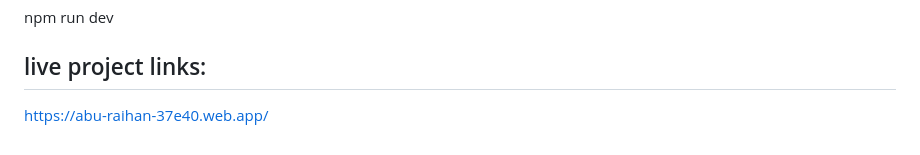
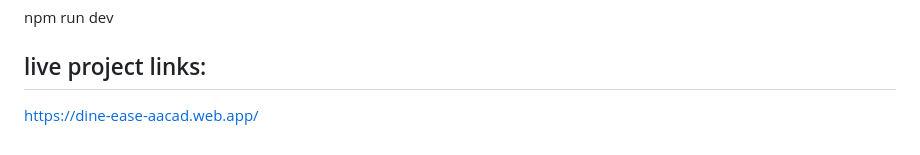
Before and after one commit to aburaihan98/dineEase-client, a Markdown page: README.md, the part around the change. Rendered like a GitHub page.

```diff
--- a/README.md
+++ b/README.md
@@ -120,4 +120,4 @@ npm install
 npm run dev
 
 ## live project links:
-https://abu-raihan-37e40.web.app/
+https://dine-ease-aacad.web.app/
```
